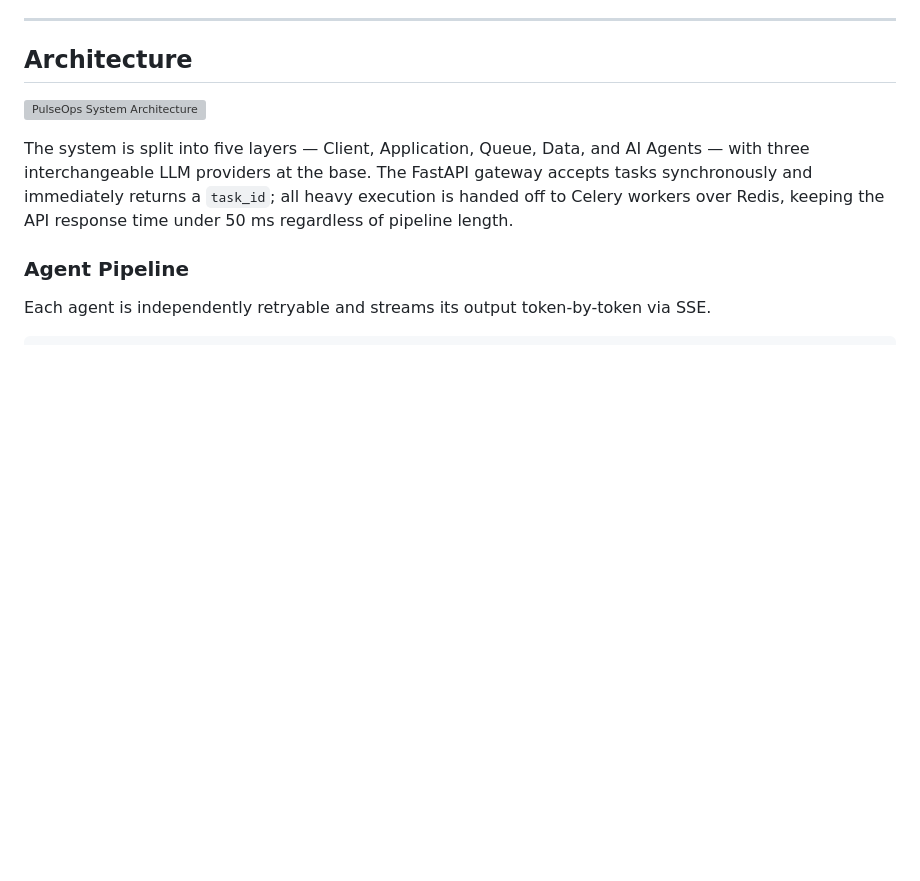
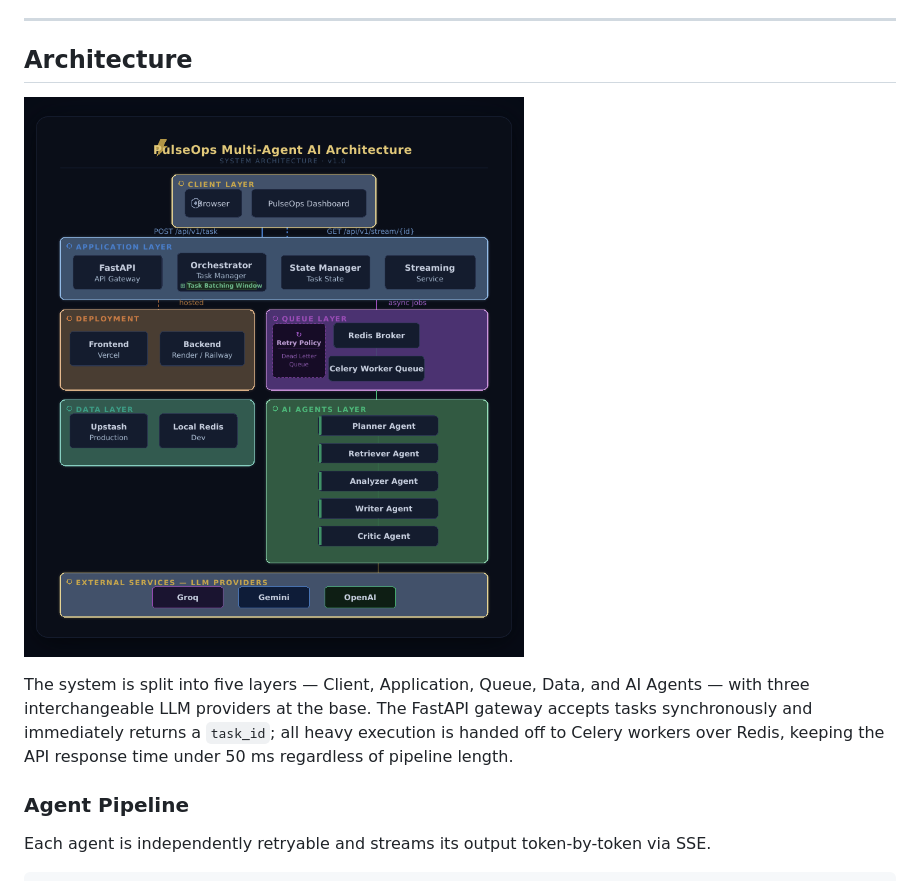
Before and after one commit to VikashITB/pulseops-multi-agent-ai, a Markdown page: README.md, the part around the change. GitHub-like rendering; blank space fills up the shorter version; grey boxes are pictures that could not be loaded.

```diff
--- a/README.md
+++ b/README.md
@@ -119,7 +119,7 @@ Built for teams and developers who need AI pipelines that are **observable, retr
 
 ## Architecture
 
-![PulseOps System Architecture](docs/pulseops-architecture.png)
+![PulseOps System Architecture](docs/pulseops_architecture.png)
 
 The system is split into five layers — Client, Application, Queue, Data, and AI Agents — with three interchangeable LLM providers at the base. The FastAPI gateway accepts tasks synchronously and immediately returns a `task_id`; all heavy execution is handed off to Celery workers over Redis, keeping the API response time under 50 ms regardless of pipeline length.
 
```
